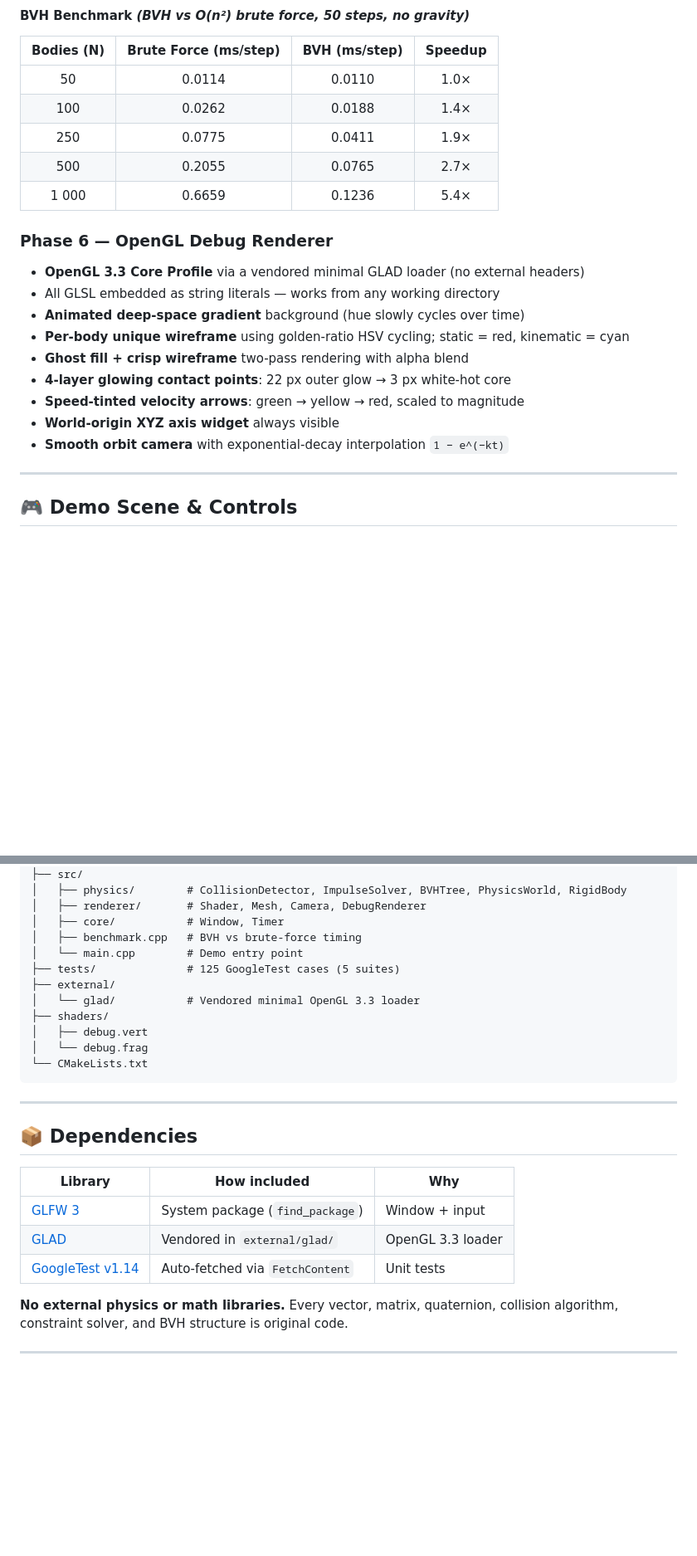
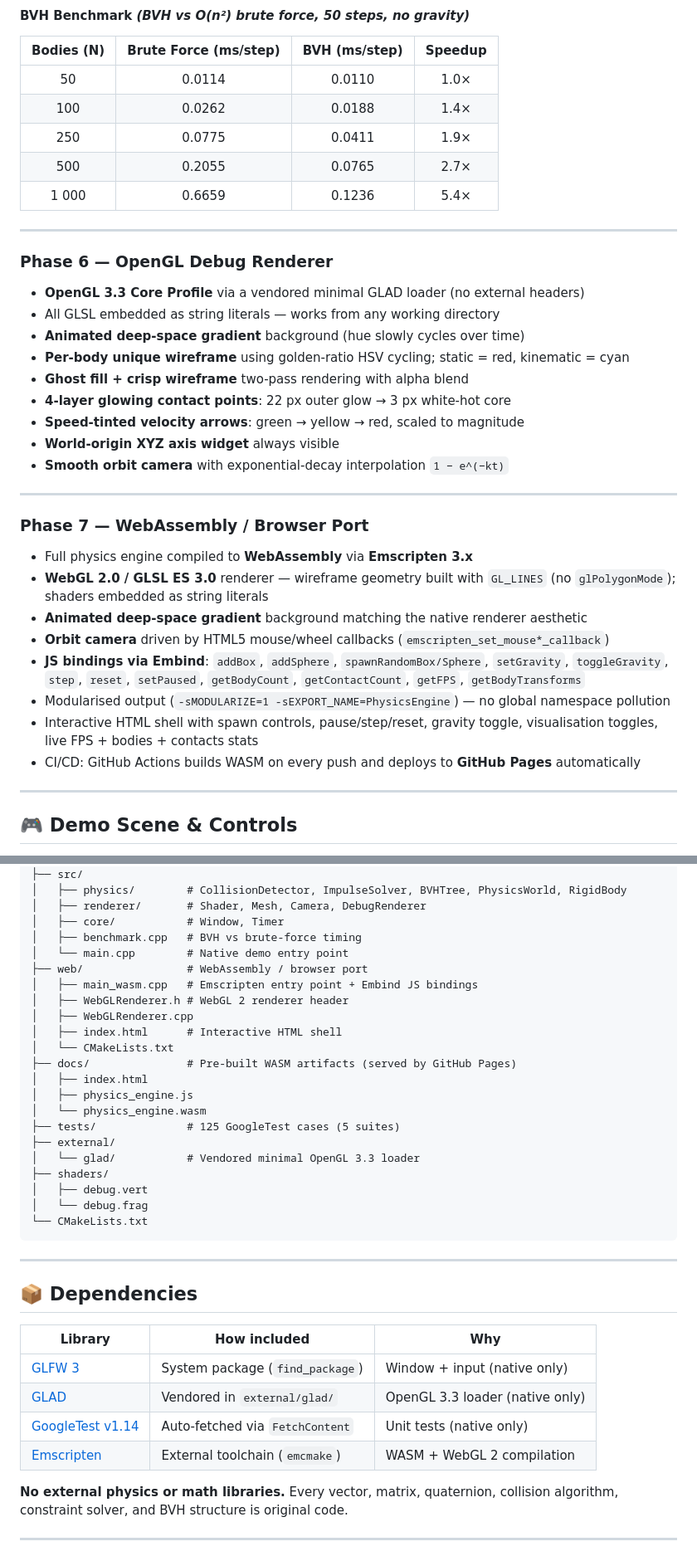
Before and after one commit to Git-Kapish/Real-time-physics-engine, a Markdown page: README.md, 2 parts joined by grey strips. Shown at 83% size. Rendered like a GitHub page; blank space fills up the shorter version.

```diff
--- a/README.md
+++ b/README.md
@@ -95,6 +99,7 @@ Five narrow-phase shape pairs, all returning a `ContactManifold`:
 | 500        | 0.2055                | 0.0765        | 2.7×    |
 | 1 000      | 0.6659                | 0.1236        | 5.4×    |
 
+---
 ### Phase 6 — OpenGL Debug Renderer
 
 - **OpenGL 3.3 Core Profile** via a vendored minimal GLAD loader (no external headers)
@@ -106,7 +111,17 @@ Five narrow-phase shape pairs, all returning a `ContactManifold`:
 - **Speed-tinted velocity arrows**: green → yellow → red, scaled to magnitude
 - **World-origin XYZ axis widget** always visible
 - **Smooth orbit camera** with exponential-decay interpolation `1 − e^(−kt)`
+---
+### Phase 7 — WebAssembly / Browser Port
 
+- Full physics engine compiled to **WebAssembly** via **Emscripten 3.x**
+- **WebGL 2.0 / GLSL ES 3.0** renderer — wireframe geometry built with `GL_LINES` (no `glPolygonMode`); shaders embedded as string literals
+- **Animated deep-space gradient** background matching the native renderer aesthetic
+- **Orbit camera** driven by HTML5 mouse/wheel callbacks (`emscripten_set_mouse*_callback`)
+- **JS bindings via Embind**: `addBox`, `addSphere`, `spawnRandomBox/Sphere`, `setGravity`, `toggleGravity`, `step`, `reset`, `setPaused`, `getBodyCount`, `getContactCount`, `getFPS`, `getBodyTransforms`
+- Modularised output (`-sMODULARIZE=1 -sEXPORT_NAME=PhysicsEngine`) — no global namespace pollution
+- Interactive HTML shell with spawn controls, pause/step/reset, gravity toggle, visualisation toggles, live FPS + bodies + contacts stats
+- CI/CD: GitHub Actions builds WASM on every push and deploys to **GitHub Pages** automatically
 ---
 
 ## 🎮 Demo Scene & Controls
@@ -212,7 +260,17 @@ Real-time-physics-engine/
 │   ├── renderer/       # Shader, Mesh, Camera, DebugRenderer
 │   ├── core/           # Window, Timer
 │   ├── benchmark.cpp   # BVH vs brute-force timing
-│   └── main.cpp        # Demo entry point
+│   └── main.cpp        # Native demo entry point
+├── web/                # WebAssembly / browser port
+│   ├── main_wasm.cpp   # Emscripten entry point + Embind JS bindings
+│   ├── WebGLRenderer.h # WebGL 2 renderer header
+│   ├── WebGLRenderer.cpp
+│   ├── index.html      # Interactive HTML shell
+│   └── CMakeLists.txt
+├── docs/               # Pre-built WASM artifacts (served by GitHub Pages)
+│   ├── index.html
+│   ├── physics_engine.js
+│   └── physics_engine.wasm
 ├── tests/              # 125 GoogleTest cases (5 suites)
 ├── external/
 │   └── glad/           # Vendored minimal OpenGL 3.3 loader
@@ -228,9 +286,10 @@ Real-time-physics-engine/
 
 | Library | How included | Why |
 |---------|-------------|-----|
-| [GLFW 3](https://www.glfw.org/) | System package (`find_package`) | Window + input |
-| [GLAD](https://glad.dav1d.de/) | Vendored in `external/glad/` | OpenGL 3.3 loader |
-| [GoogleTest v1.14](https://github.com/google/googletest) | Auto-fetched via `FetchContent` | Unit tests |
+| [GLFW 3](https://www.glfw.org/) | System package (`find_package`) | Window + input (native only) |
+| [GLAD](https://glad.dav1d.de/) | Vendored in `external/glad/` | OpenGL 3.3 loader (native only) |
+| [GoogleTest v1.14](https://github.com/google/googletest) | Auto-fetched via `FetchContent` | Unit tests (native only) |
+| [Emscripten](https://emscripten.org/) | External toolchain (`emcmake`) | WASM + WebGL 2 compilation |
 
 **No external physics or math libraries.** Every vector, matrix, quaternion, collision algorithm, constraint solver, and BVH structure is original code.
 
```
Also changed, not shown: other parts of README.md (+37 -0 lines).
